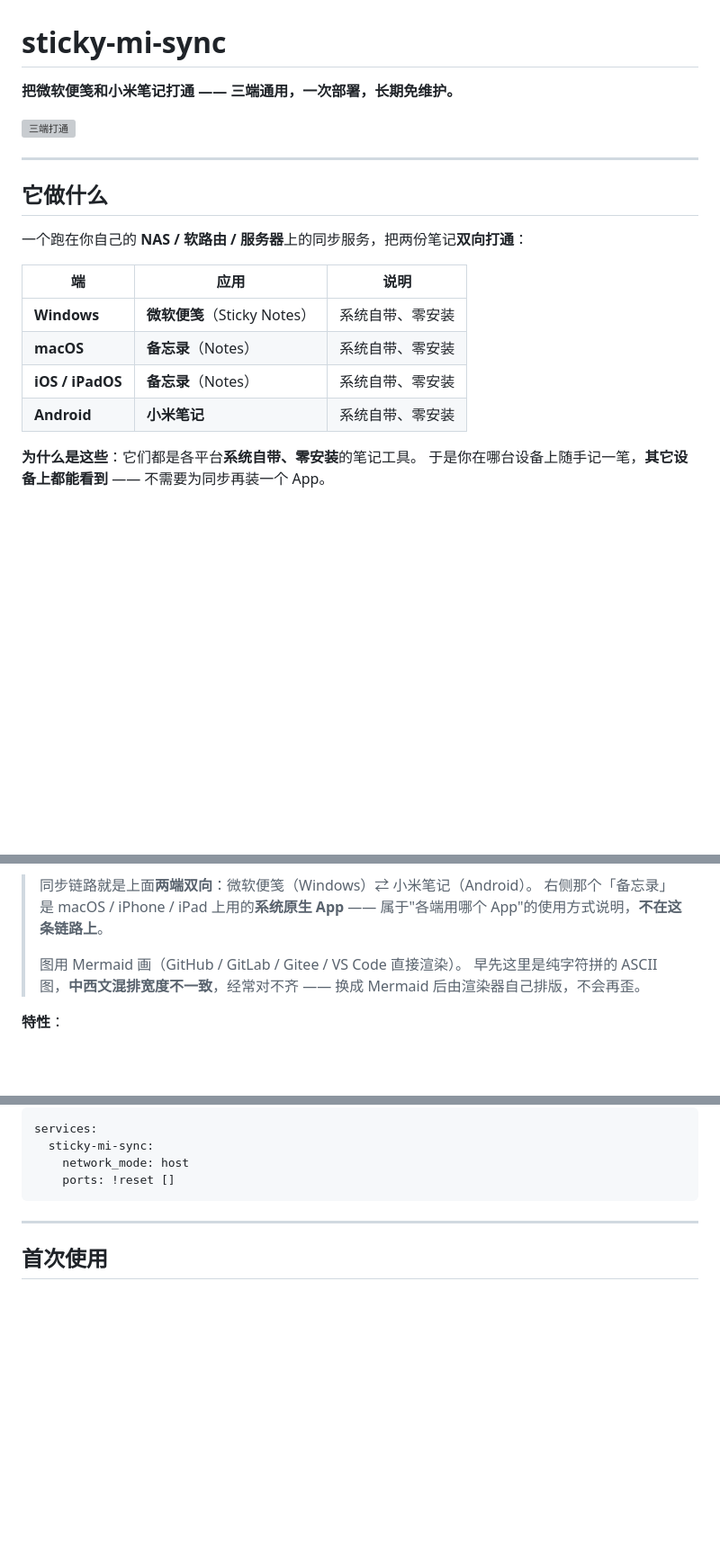
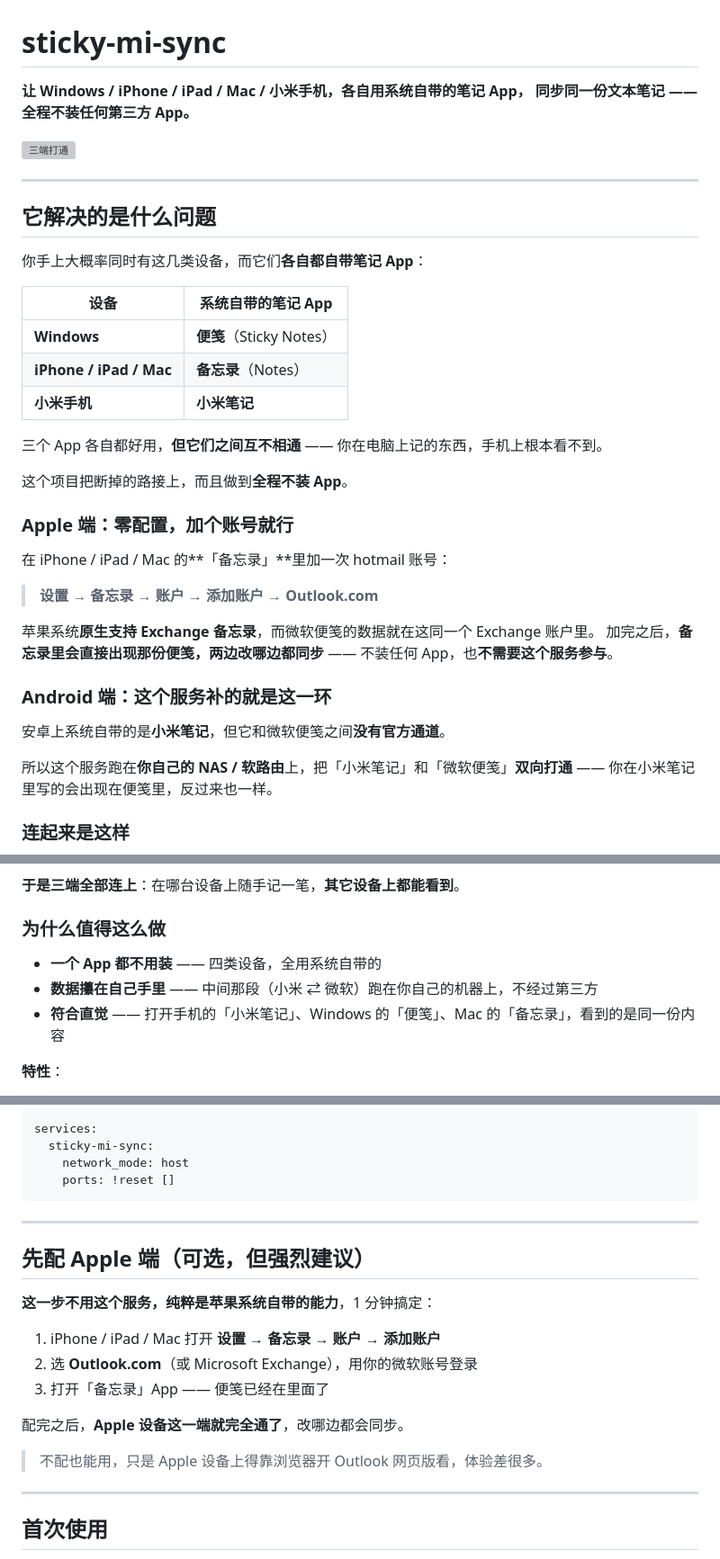
Before and after one commit to dxfong/sticky-mi-sync, a Markdown page: README.md, 3 parts joined by grey strips. Shown at 90% size. GitHub-like rendering; folded sections open; blank space fills up the shorter version; grey boxes are pictures that could not be loaded.

Commit message:
docs: 重写 README —— 讲清项目成立的关键：Apple 端加 hotmail 账号直连
用户口述的项目核心（此前我没讲清）：
让同时有 Windows / iPhone / iPad / Mac / 小米手机 的人，各自用**系统自带的**
笔记 App 同步同一份文本笔记。

- Apple 端零配置：在「备忘录」里加 hotmail 账号，苹果原生支持 Exchange 备忘录，
  而微软便笺数据就在同一账户 → 备忘录直接读写它，本服务完全不参与
- Android 端才是本服务存在的理由：小米笔记与微软便笺无官方通道，由本服务补桥

改动：
- 开篇改成「四类设备各自用系统自带 App」
- 新增「它是怎么做到的」三段：Apple 端零配置 / Android 端补那一环 / 为什么值得
- 架构图重画成全链路（备忘录以「加 hotmail 账号」连到微软云端），
  不再是孤立节点；已用 mermaid 10 实际渲染验证
- 新增「先配 Apple 端（可选，强烈建议）」小节
- FAQ 补「Apple 备忘录里没出现便笺」（含"只同步文本"的提醒）
- 开发节补 devtools/_mermaid_check.py

````diff
--- a/README.md
+++ b/README.md
@@ -1,24 +1,44 @@
 # sticky-mi-sync
 
-**把微软便笺和小米笔记打通 —— 三端通用，一次部署，长期免维护。**
+**让 Windows / iPhone / iPad / Mac / 小米手机，各自用系统自带的笔记 App，
+同步同一份文本笔记 —— 全程不装任何第三方 App。**
 
 ![三端打通](docs/three-platforms.png)
 
 ---
 
-## 它做什么
+## 它解决的是什么问题
 
-一个跑在你自己的 **NAS / 软路由 / 服务器**上的同步服务，把两份笔记**双向打通**：
+你手上大概率同时有这几类设备，而它们**各自都自带笔记 App**：
 
-| 端 | 应用 | 说明 |
-|---|---|---|
-| **Windows** | **微软便笺**（Sticky Notes） | 系统自带、零安装 |
-| **macOS** | **备忘录**（Notes） | 系统自带、零安装 |
-| **iOS / iPadOS** | **备忘录**（Notes） | 系统自带、零安装 |
-| **Android** | **小米笔记** | 系统自带、零安装 |
+| 设备 | 系统自带的笔记 App |
+|---|---|
+| **Windows** | **便笺**（Sticky Notes） |
+| **iPhone / iPad / Mac** | **备忘录**（Notes） |
+| **小米手机** | **小米笔记** |
 
-**为什么是这些**：它们都是各平台**系统自带、零安装**的笔记工具。
-于是你在哪台设备上随手记一笔，**其它设备上都能看到** —— 不需要为同步再装一个 App。
+三个 App 各自都好用，**但它们之间互不相通** —— 你在电脑上记的东西，手机上根本看不到。
+
+这个项目把断掉的路接上，而且做到**全程不装 App**。
+
+### Apple 端：零配置，加个账号就行
+
+在 iPhone / iPad / Mac 的**「备忘录」**里加一次 hotmail 账号：
+
+> **设置 → 备忘录 → 账户 → 添加账户 → Outlook.com**
+
+苹果系统**原生支持 Exchange 备忘录**，而微软便笺的数据就在这同一个 Exchange 账户里。
+加完之后，**备忘录里会直接出现那份便笺，两边改哪边都同步** ——
+不装任何 App，也**不需要这个服务参与**。
+
+### Android 端：这个服务补的就是这一环
+
+安卓上系统自带的是**小米笔记**，但它和微软便笺之间**没有官方通道**。
+
+所以这个服务跑在**你自己的 NAS / 软路由**上，把「小米笔记」和「微软便笺」**双向打通** ——
+你在小米笔记里写的会出现在便笺里，反过来也一样。
+
+### 连起来是这样
 
 ```mermaid
 flowchart LR
@@ -28,12 +50,12 @@ flowchart LR
 ```
 
-> 同步链路就是上面**两端双向**：微软便笺（Windows）⇄ 小米笔记（Android）。
-> 右侧那个「备忘录」是 macOS / iPhone / iPad 上用的**系统原生 App** ——
-> 属于"各端用哪个 App"的使用方式说明，**不在这条链路上**。
->
-> 图用 Mermaid 画（GitHub / GitLab / Gitee / VS Code 直接渲染）。
-> 早先这里是纯字符拼的 ASCII 图，**中西文混排宽度不一致**，经常对不齐 ——
-> 换成 Mermaid 后由渲染器自己排版，不会再歪。
+**于是三端全部连上**：在哪台设备上随手记一笔，**其它设备上都能看到**。
+
+### 为什么值得这么做
+
+- **一个 App 都不用装** —— 四类设备，全用系统自带的
+- **数据攥在自己手里** —— 中间那段（小米 ⇄ 微软）跑在你自己的机器上，不经过第三方
+- **符合直觉** —— 打开手机的「小米笔记」、Windows 的「便笺」、Mac 的「备忘录」，看到的是同一份内容
 
 **特性**：
 
@@ -88,6 +110,20 @@ services:
 ```
 
 </details>
+
+---
+
+## 先配 Apple 端（可选，但强烈建议）
+
+**这一步不用这个服务，纯粹是苹果系统自带的能力**，1 分钟搞定：
+
+1. iPhone / iPad / Mac 打开 **设置 → 备忘录 → 账户 → 添加账户**
+2. 选 **Outlook.com**（或 Microsoft Exchange），用你的微软账号登录
+3. 打开「备忘录」App —— 便笺已经在里面了
+
+配完之后，**Apple 设备这一端就完全通了**，改哪边都会同步。
+
+> 不配也能用，只是 Apple 设备上得靠浏览器开 Outlook 网页版看，体验差很多。
 
 ---
 
````
Also changed, not shown: other parts of README.md (+12 -3 lines).
